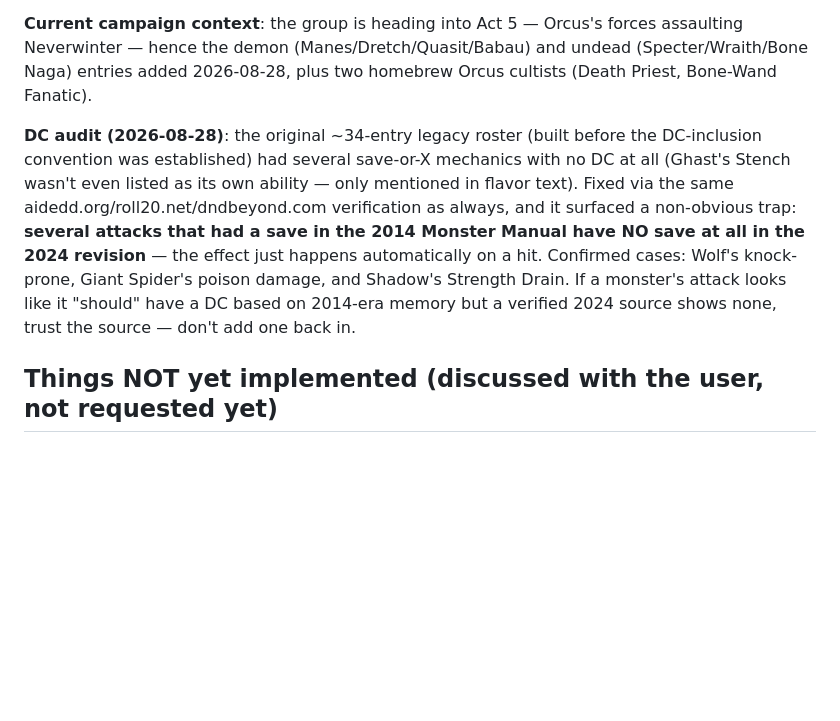
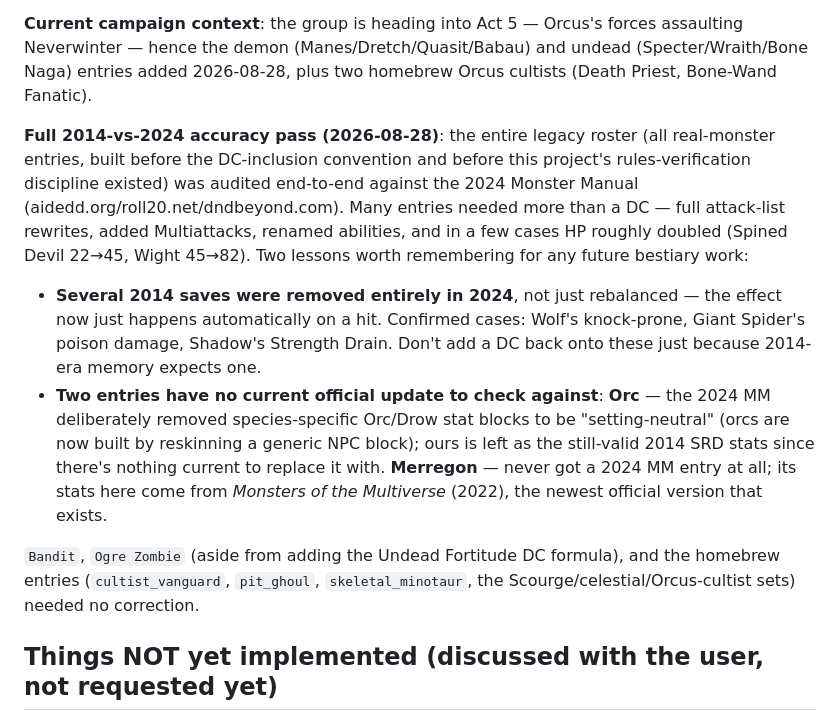
Before and after one commit to gasperiniricardo-ai/DnD_live, a Markdown page: CLAUDE.md, the part around the change. GitHub-like rendering; blank space fills up the shorter version.

Commit message:
Document the completed full bestiary 2014-vs-2024 audit
Records the scope of the full pass (all real-monster entries, not just
the ones with missing DCs) and the two special cases with no current
official update to verify against: Orc (species blocks removed from the
2024 MM entirely) and Merregon (never got a 2024 MM entry, using 2022
Monsters of the Multiverse as the newest available source).

```diff
--- a/CLAUDE.md
+++ b/CLAUDE.md
@@ -75,7 +75,11 @@ All **385 spells** in `spellDB` were enriched with concrete 2024 mechanics (dama
 
 **Current campaign context**: the group is heading into Act 5 — Orcus's forces assaulting Neverwinter — hence the demon (Manes/Dretch/Quasit/Babau) and undead (Specter/Wraith/Bone Naga) entries added 2026-08-28, plus two homebrew Orcus cultists (Death Priest, Bone-Wand Fanatic).
 
-**DC audit (2026-08-28)**: the original ~34-entry legacy roster (built before the DC-inclusion convention was established) had several save-or-X mechanics with no DC at all (Ghast's Stench wasn't even listed as its own ability — only mentioned in flavor text). Fixed via the same aidedd.org/roll20.net/dndbeyond.com verification as always, and it surfaced a non-obvious trap: **several attacks that had a save in the 2014 Monster Manual have NO save at all in the 2024 revision** — the effect just happens automatically on a hit. Confirmed cases: Wolf's knock-prone, Giant Spider's poison damage, and Shadow's Strength Drain. If a monster's attack looks like it "should" have a DC based on 2014-era memory but a verified 2024 source shows none, trust the source — don't add one back in.
+**Full 2014-vs-2024 accuracy pass (2026-08-28)**: the entire legacy roster (all real-monster entries, built before the DC-inclusion convention and before this project's rules-verification discipline existed) was audited end-to-end against the 2024 Monster Manual (aidedd.org/roll20.net/dndbeyond.com). Many entries needed more than a DC — full attack-list rewrites, added Multiattacks, renamed abilities, and in a few cases HP roughly doubled (Spined Devil 22→45, Wight 45→82). Two lessons worth remembering for any future bestiary work:
+- **Several 2014 saves were removed entirely in 2024**, not just rebalanced — the effect now just happens automatically on a hit. Confirmed cases: Wolf's knock-prone, Giant Spider's poison damage, Shadow's Strength Drain. Don't add a DC back onto these just because 2014-era memory expects one.
+- **Two entries have no current official update to check against**: **Orc** — the 2024 MM deliberately removed species-specific Orc/Drow stat blocks to be "setting-neutral" (orcs are now built by reskinning a generic NPC block); ours is left as the still-valid 2014 SRD stats since there's nothing current to replace it with. **Merregon** — never got a 2024 MM entry at all; its stats here come from *Monsters of the Multiverse* (2022), the newest official version that exists.
+
+`Bandit`, `Ogre Zombie` (aside from adding the Undead Fortitude DC formula), and the homebrew entries (`cultist_vanguard`, `pit_ghoul`, `skeletal_minotaur`, the Scourge/celestial/Orcus-cultist sets) needed no correction.
 
 ## Things NOT yet implemented (discussed with the user, not requested yet)
 
```
